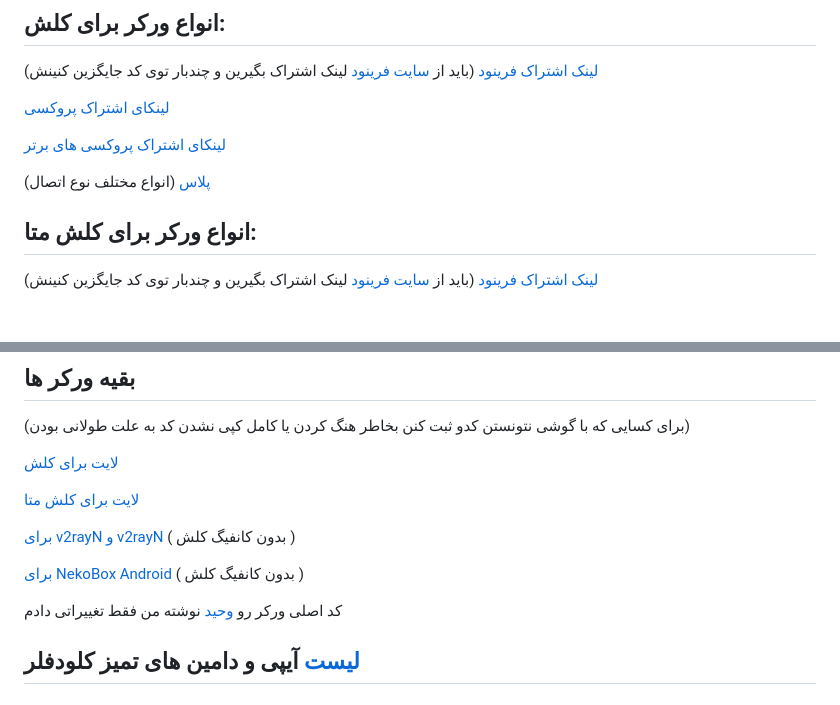
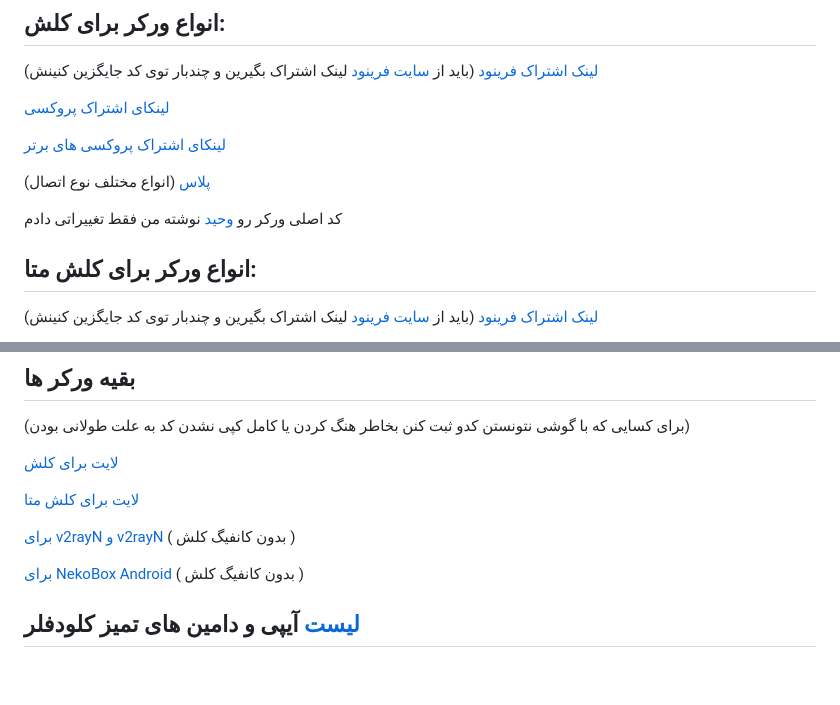
Before and after one commit to coldwater-10/clash_rules, a Markdown page: README.md, 2 parts joined by grey strips. GitHub-like rendering; blank space fills up the shorter version.

```diff
--- a/README.md
+++ b/README.md
@@ -10,6 +10,8 @@
 
 
 [پلاس](https://raw.githubusercontent.com/coldwater-10/clash_rules/main/clash-plus-sub-worker.js) (انواع مختلف نوع اتصال)
+
+کد اصلی ورکر رو [وحید](https://github.com/vfarid) نوشته من فقط تغییراتی دادم
 
 ## انواع ورکر برای کلش متا:
 [لینک اشتراک فرینود](https://github.com/coldwater-10/clash_rules/blob/main/freenodemeta-sub-worker.js)
@@ -35,7 +37,6 @@
 
 [برای NekoBox Android](https://github.com/coldwater-10/clash_rules/blob/main/nekobox-sub-worker.js) ( بدون کانفیگ کلش )
 
-کد اصلی ورکر رو [وحید](https://github.com/vfarid) نوشته من فقط تغییراتی دادم
 
 ## [لیست](https://github.com/coldwater-10/clash_rules/blob/main/List%20of%20clean%20IPs.txt) آیپی و دامین های تمیز کلودفلر
 
```
